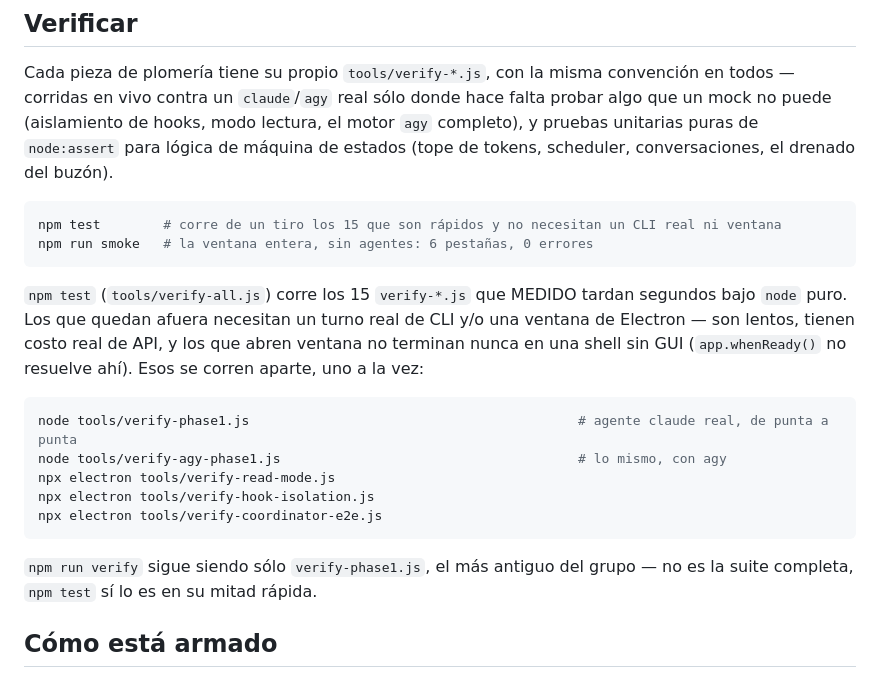
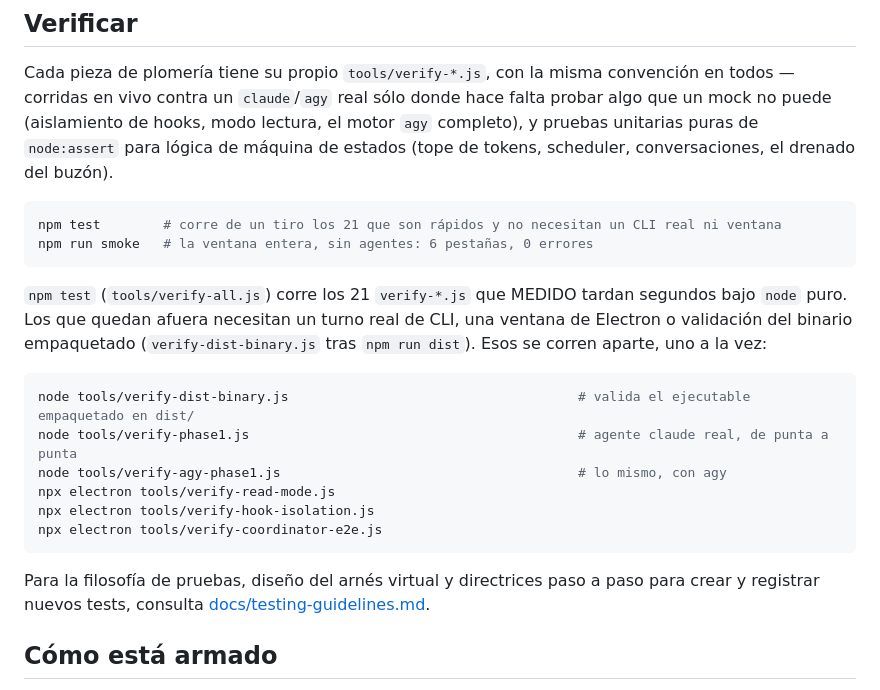
Before and after one commit to AnaCataVC/cute-agents-desk, a Markdown page: README.md, the part around the change. GitHub-like rendering.

Commit message:
feat: add comprehensive testing guidelines

````diff
--- a/README.md
+++ b/README.md
@@ -82,16 +82,16 @@ puras de `node:assert` para lógica de máquina de estados (tope de tokens, sche
 conversaciones, el drenado del buzón).
 
 ```bash
-npm test        # corre de un tiro los 15 que son rápidos y no necesitan un CLI real ni ventana
+npm test        # corre de un tiro los 21 que son rápidos y no necesitan un CLI real ni ventana
 npm run smoke   # la ventana entera, sin agentes: 6 pestañas, 0 errores
 ```
 
-`npm test` (`tools/verify-all.js`) corre los 15 `verify-*.js` que MEDIDO tardan segundos bajo
-`node` puro. Los que quedan afuera necesitan un turno real de CLI y/o una ventana de Electron —
-son lentos, tienen costo real de API, y los que abren ventana no terminan nunca en una shell sin
-GUI (`app.whenReady()` no resuelve ahí). Esos se corren aparte, uno a la vez:
+`npm test` (`tools/verify-all.js`) corre los 21 `verify-*.js` que MEDIDO tardan segundos bajo
+`node` puro. Los que quedan afuera necesitan un turno real de CLI, una ventana de Electron o validación
+del binario empaquetado (`verify-dist-binary.js` tras `npm run dist`). Esos se corren aparte, uno a la vez:
 
 ```bash
+node tools/verify-dist-binary.js                                     # valida el ejecutable empaquetado en dist/
 node tools/verify-phase1.js                                          # agente claude real, de punta a punta
 node tools/verify-agy-phase1.js                                      # lo mismo, con agy
 npx electron tools/verify-read-mode.js
@@ -99,8 +99,7 @@ npx electron tools/verify-hook-isolation.js
 npx electron tools/verify-coordinator-e2e.js
 ```
 
-`npm run verify` sigue siendo sólo `verify-phase1.js`, el más antiguo del grupo — no es la suite
-completa, `npm test` sí lo es en su mitad rápida.
+Para la filosofía de pruebas, diseño del arnés virtual y directrices paso a paso para crear y registrar nuevos tests, consulta [docs/testing-guidelines.md](docs/testing-guidelines.md).
 
 ## Cómo está armado
 
````
Also changed, not shown: README.en.md (+6 -7 lines), docs/testing-guidelines.md (added, +126 -0 lines).
